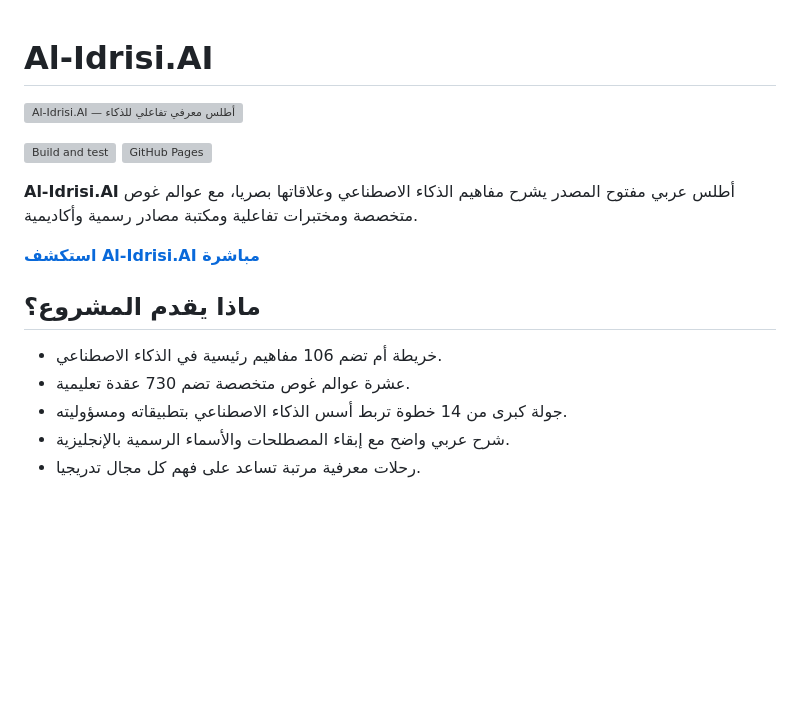
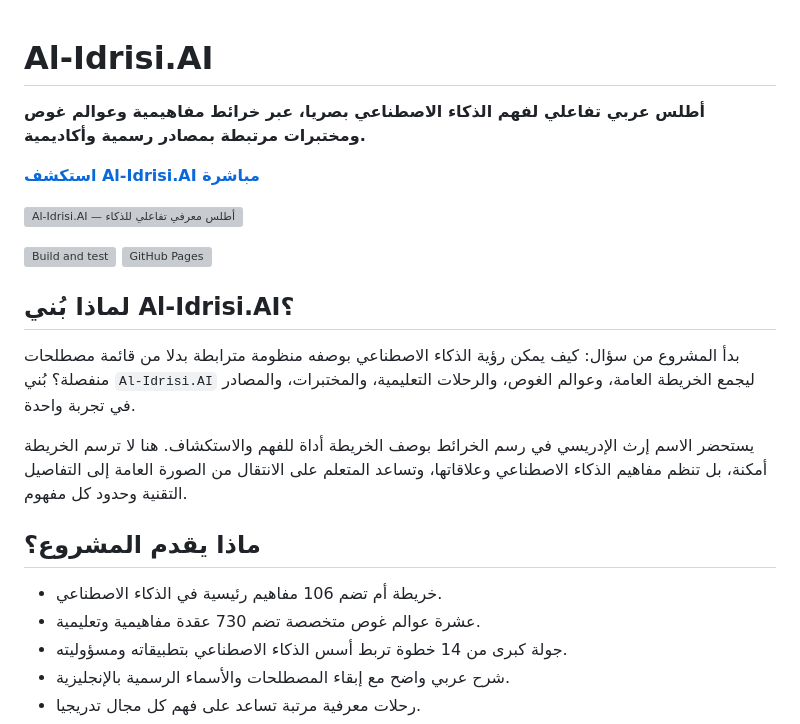
Before and after one commit to Zo-Dns/Al-Idrisi.AI, a Markdown page: README.md, the part around the change. Rendered like a GitHub page; blank space fills up the shorter version; grey boxes are pictures that could not be loaded.

```diff
--- a/README.md
+++ b/README.md
@@ -1,18 +1,24 @@
 # Al-Idrisi.AI
+
+**أطلس عربي تفاعلي لفهم الذكاء الاصطناعي بصريا، عبر خرائط مفاهيمية وعوالم غوص ومختبرات مرتبطة بمصادر رسمية وأكاديمية.**
+
+**[استكشف Al-Idrisi.AI مباشرة](https://zo-dns.github.io/Al-Idrisi.AI/)**
 
 ![Al-Idrisi.AI — أطلس معرفي تفاعلي للذكاء الاصطناعي](assets/al-idrisi-ai-cover.png)
 
 [![Build and test](https://github.com/Zo-Dns/Al-Idrisi.AI/actions/workflows/ci.yml/badge.svg)](https://github.com/Zo-Dns/Al-Idrisi.AI/actions/workflows/ci.yml)
 [![GitHub Pages](https://github.com/Zo-Dns/Al-Idrisi.AI/actions/workflows/pages.yml/badge.svg)](https://github.com/Zo-Dns/Al-Idrisi.AI/actions/workflows/pages.yml)
 
-**Al-Idrisi.AI** أطلس عربي مفتوح المصدر يشرح مفاهيم الذكاء الاصطناعي وعلاقاتها بصريا، مع عوالم غوص متخصصة ومختبرات تفاعلية ومكتبة مصادر رسمية وأكاديمية.
+## لماذا بُني Al-Idrisi.AI؟
 
-**[استكشف Al-Idrisi.AI مباشرة](https://zo-dns.github.io/Al-Idrisi.AI/)**
+بدأ المشروع من سؤال: كيف يمكن رؤية الذكاء الاصطناعي بوصفه منظومة مترابطة بدلا من قائمة مصطلحات منفصلة؟ بُني `Al-Idrisi.AI` ليجمع الخريطة العامة، وعوالم الغوص، والرحلات التعليمية، والمختبرات، والمصادر في تجربة واحدة.
+
+يستحضر الاسم إرث الإدريسي في رسم الخرائط بوصف الخريطة أداة للفهم والاستكشاف. هنا لا ترسم الخريطة أمكنة، بل تنظم مفاهيم الذكاء الاصطناعي وعلاقاتها، وتساعد المتعلم على الانتقال من الصورة العامة إلى التفاصيل التقنية وحدود كل مفهوم.
 
 ## ماذا يقدم المشروع؟
 
 - خريطة أم تضم 106 مفاهيم رئيسية في الذكاء الاصطناعي.
-- عشرة عوالم غوص متخصصة تضم 730 عقدة تعليمية.
+- عشرة عوالم غوص متخصصة تضم 730 عقدة مفاهيمية وتعليمية.
 - جولة كبرى من 14 خطوة تربط أسس الذكاء الاصطناعي بتطبيقاته ومسؤوليته.
 - شرح عربي واضح مع إبقاء المصطلحات والأسماء الرسمية بالإنجليزية.
 - رحلات معرفية مرتبة تساعد على فهم كل مجال تدريجيا.
```
Also changed, not shown: docs/academic/ACADEMIC_REVIEW_CHECKLIST.md (+3 -3 lines).
